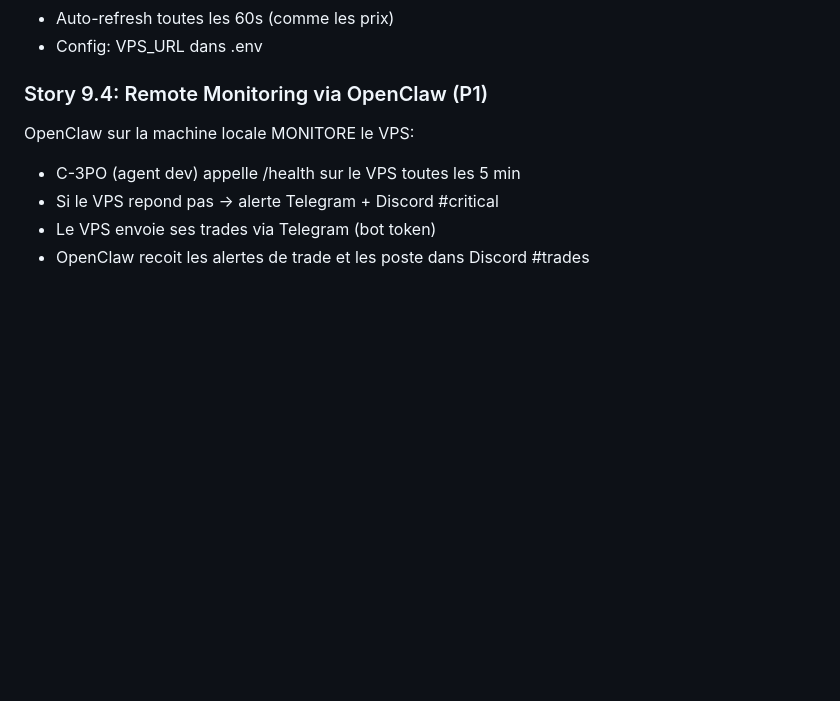
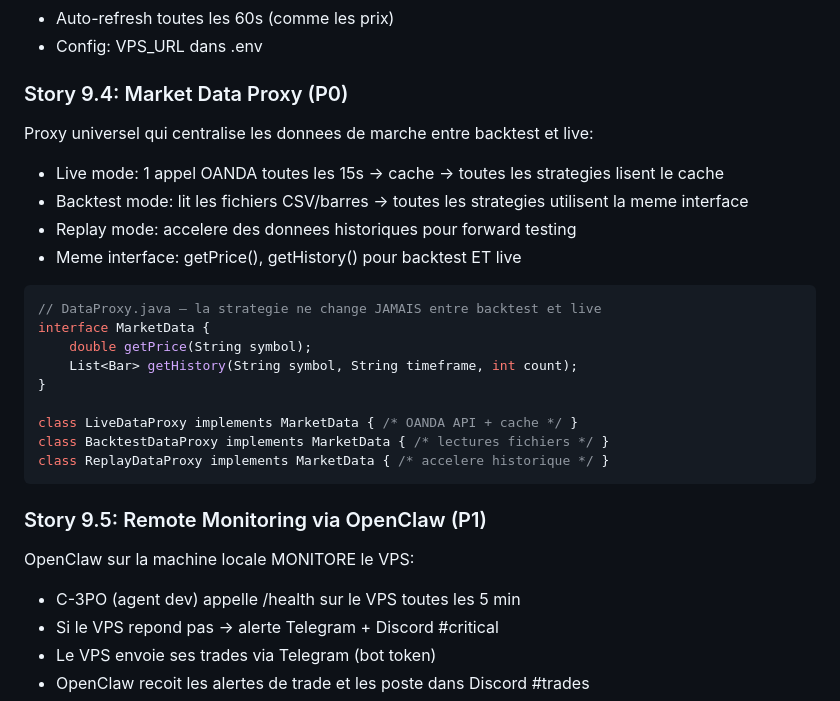
Before and after one commit to martinfou/trading-bridge, a Markdown page: _bmad-output/planning-artifacts/epics.md, the part around the change. Drawn GitHub-style; blank space fills up the shorter version.

Commit message:
Story 9.4: Market Data Proxy (backtest + live via meme interface)
- Live: 1 appel OANDA/15s -> cache partage -> 50 strategies
- Backtest: meme interface, donnees CSV/fichiers
- Replay: acceleration historique pour forward testing
- La strategie ne change JAMAIS entre backtest et live

````diff
--- a/_bmad-output/planning-artifacts/epics.md
+++ b/_bmad-output/planning-artifacts/epics.md
@@ -698,7 +698,26 @@ Le Laravel dashboard appelle les endpoints du VPS:
 - Auto-refresh toutes les 60s (comme les prix)
 - Config: VPS_URL dans .env
 
-### Story 9.4: Remote Monitoring via OpenClaw (P1)
+### Story 9.4: Market Data Proxy (P0)
+Proxy universel qui centralise les donnees de marche entre backtest et live:
+- Live mode: 1 appel OANDA toutes les 15s → cache → toutes les strategies lisent le cache
+- Backtest mode: lit les fichiers CSV/barres → toutes les strategies utilisent la meme interface
+- Replay mode: accelere des donnees historiques pour forward testing
+- Meme interface: getPrice(), getHistory() pour backtest ET live
+
+```java
+// DataProxy.java — la strategie ne change JAMAIS entre backtest et live
+interface MarketData {
+    double getPrice(String symbol);
+    List<Bar> getHistory(String symbol, String timeframe, int count);
+}
+
+class LiveDataProxy implements MarketData { /* OANDA API + cache */ }
+class BacktestDataProxy implements MarketData { /* lectures fichiers */ }
+class ReplayDataProxy implements MarketData { /* accelere historique */ }
+```
+
+### Story 9.5: Remote Monitoring via OpenClaw (P1)
 OpenClaw sur la machine locale MONITORE le VPS:
 - C-3PO (agent dev) appelle /health sur le VPS toutes les 5 min
 - Si le VPS repond pas → alerte Telegram + Discord #critical
````
